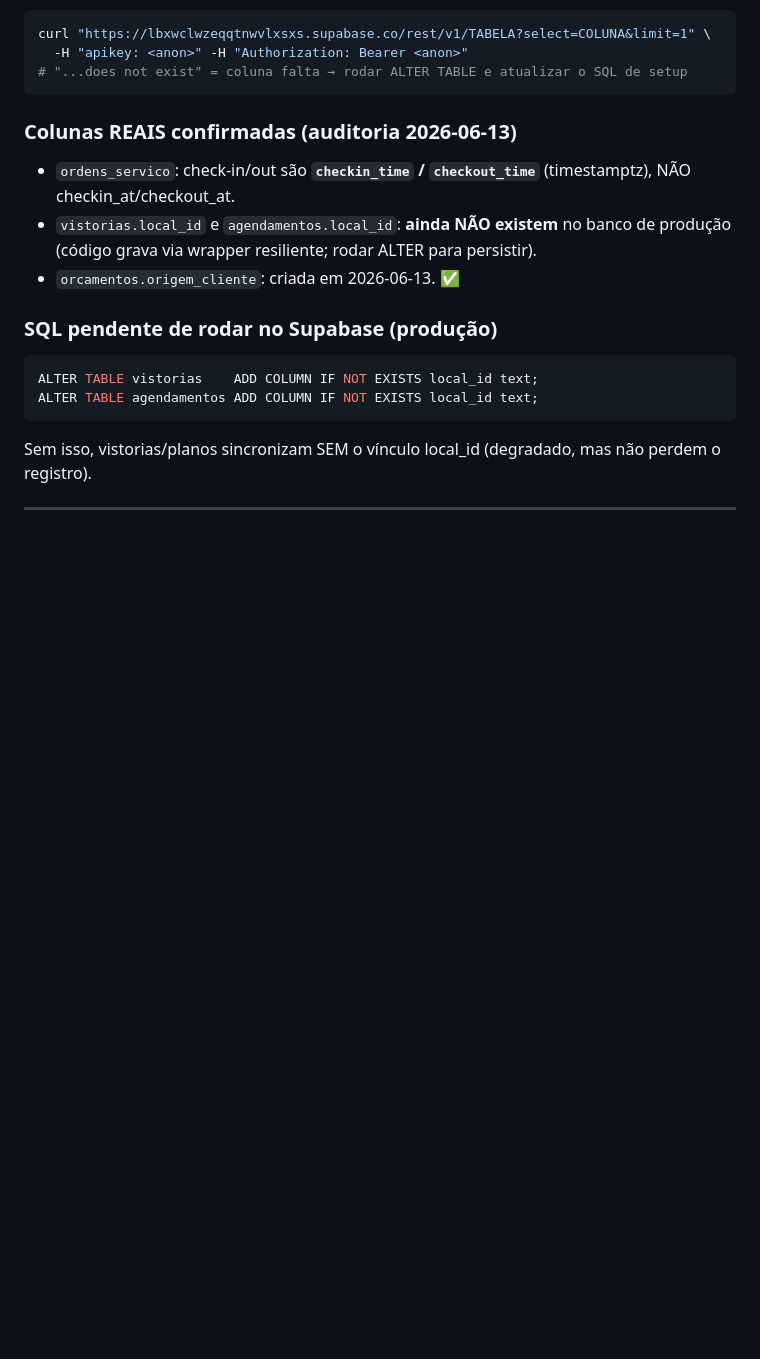
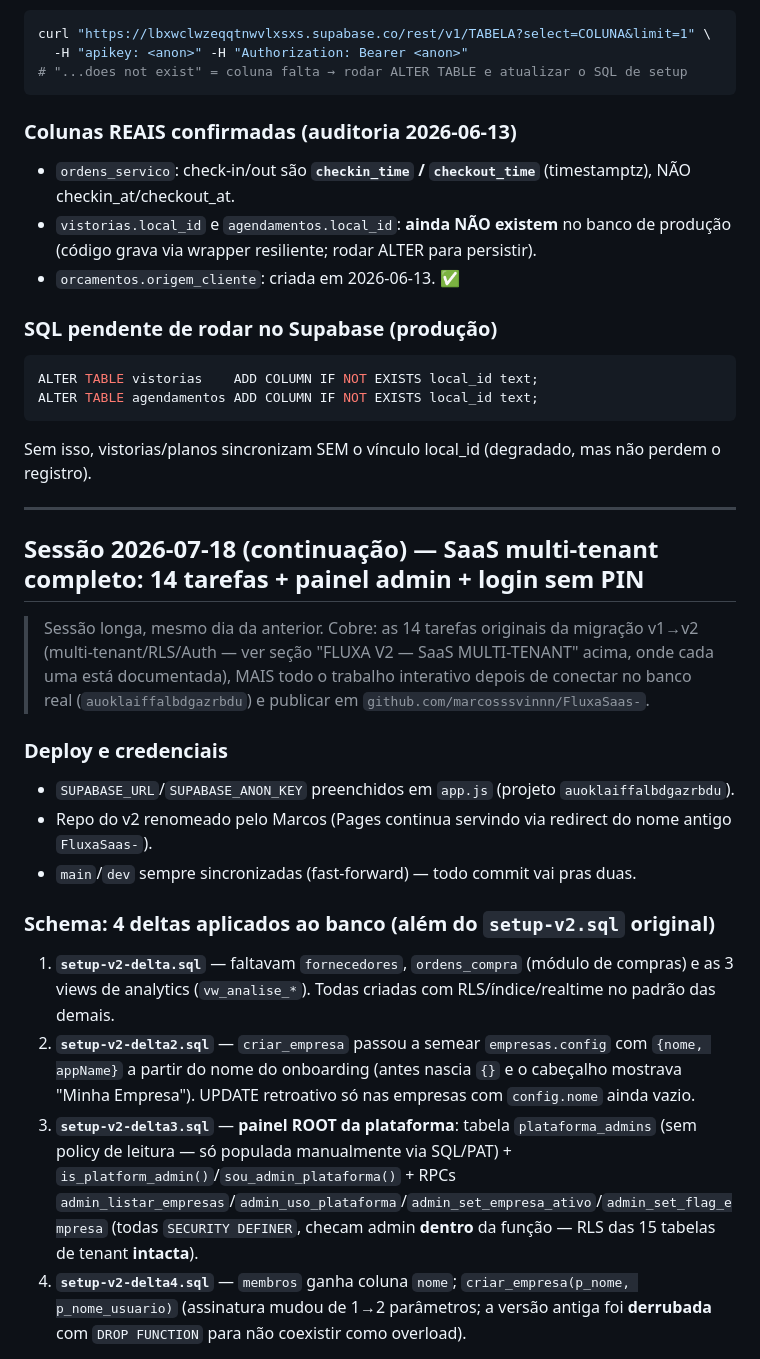
Before and after one commit to marcosssvinnn/FluxaSaas-, a Markdown page: CLAUDE.md, the part around one of its changes. Drawn GitHub-style; blank space fills up the shorter version.

```diff
--- a/CLAUDE.md
+++ b/CLAUDE.md
@@ -1037,3 +1037,21 @@ Sem isso, vistorias/planos sincronizam SEM o vínculo local_id (degradado, mas n
 
 ---
 
+## Sessão 2026-07-18 (continuação) — SaaS multi-tenant completo: 14 tarefas + painel admin + login sem PIN
+
+> Sessão longa, mesmo dia da anterior. Cobre: as 14 tarefas originais da migração v1→v2
+> (multi-tenant/RLS/Auth — ver seção "FLUXA V2 — SaaS MULTI-TENANT" acima, onde cada
+> uma está documentada), MAIS todo o trabalho interativo depois de conectar no banco
+> real (`auoklaiffalbdgazrbdu`) e publicar em `github.com/marcosssvinnn/FluxaSaas-`.
+
+### Deploy e credenciais
+- `SUPABASE_URL`/`SUPABASE_ANON_KEY` preenchidos em `app.js` (projeto `auoklaiffalbdgazrbdu`).
+- Repo do v2 renomeado pelo Marcos (Pages continua servindo via redirect do nome antigo `FluxaSaas-`).
+- `main`/`dev` sempre sincronizadas (fast-forward) — todo commit vai pras duas.
+
+### Schema: 4 deltas aplicados ao banco (além do `setup-v2.sql` original)
+1. **`setup-v2-delta.sql`** — faltavam `fornecedores`, `ordens_compra` (módulo de compras) e as 3 views de analytics (`vw_analise_*`). Todas criadas com RLS/índice/realtime no padrão das demais.
+2. **`setup-v2-delta2.sql`** — `criar_empresa` passou a semear `empresas.config` com `{nome, appName}` a partir do nome do onboarding (antes nascia `{}` e o cabeçalho mostrava "Minha Empresa"). UPDATE retroativo só nas empresas com `config.nome` ainda vazio.
+3. **`setup-v2-delta3.sql`** — **painel ROOT da plataforma**: tabela `plataforma_admins` (sem policy de leitura — só populada manualmente via SQL/PAT) + `is_platform_admin()`/`sou_admin_plataforma()` + RPCs `admin_listar_empresas`/`admin_uso_plataforma`/`admin_set_empresa_ativo`/`admin_set_flag_empresa` (todas `SECURITY DEFINER`, checam admin **dentro** da função — RLS das 15 tabelas de tenant **intacta**).
+4. **`setup-v2-delta4.sql`** — `membros` ganha coluna `nome`; `criar_empresa(p_nome, p_nome_usuario)` (assinatura mudou de 1→2 parâmetros; a versão antiga foi **derrubada** com `DROP FUNCTION` para não coexistir como overload).
+
```
Also changed, not shown: other parts of CLAUDE.md (+26 -0 lines).
